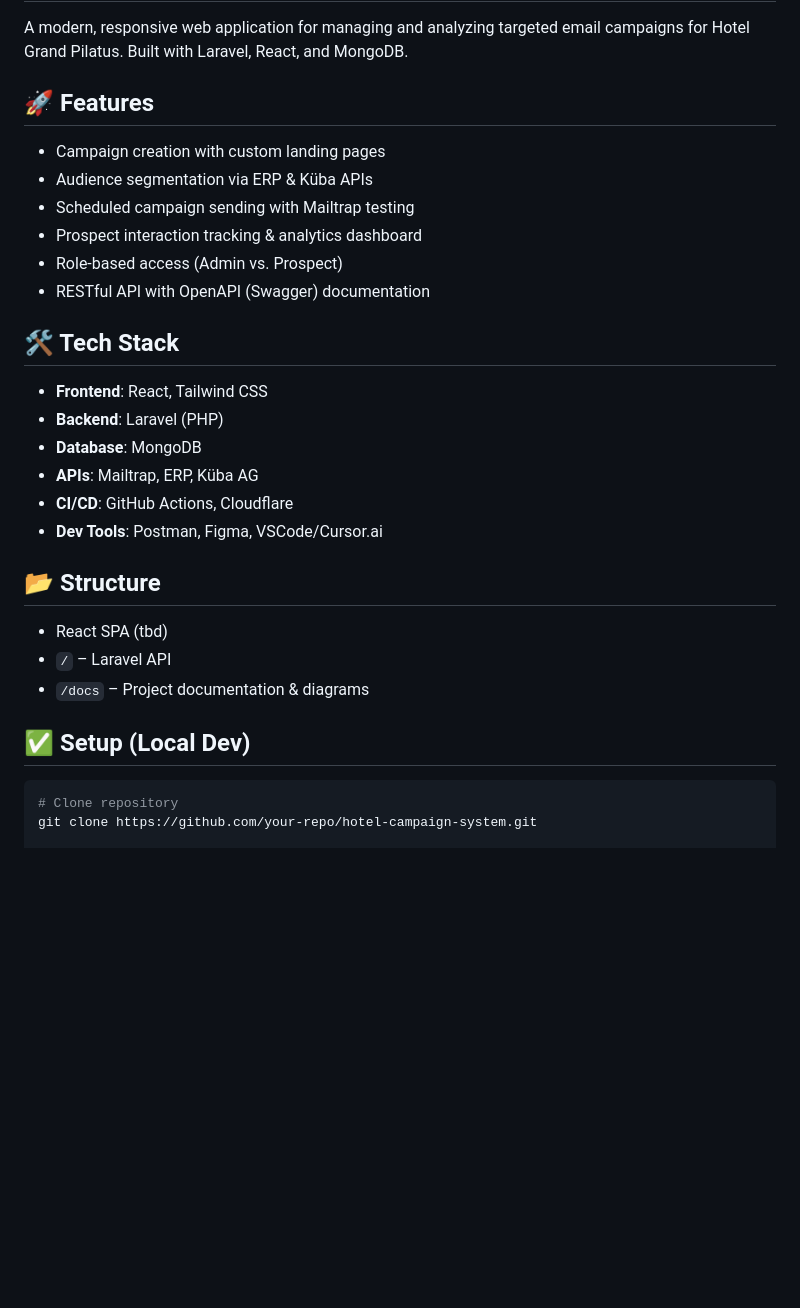
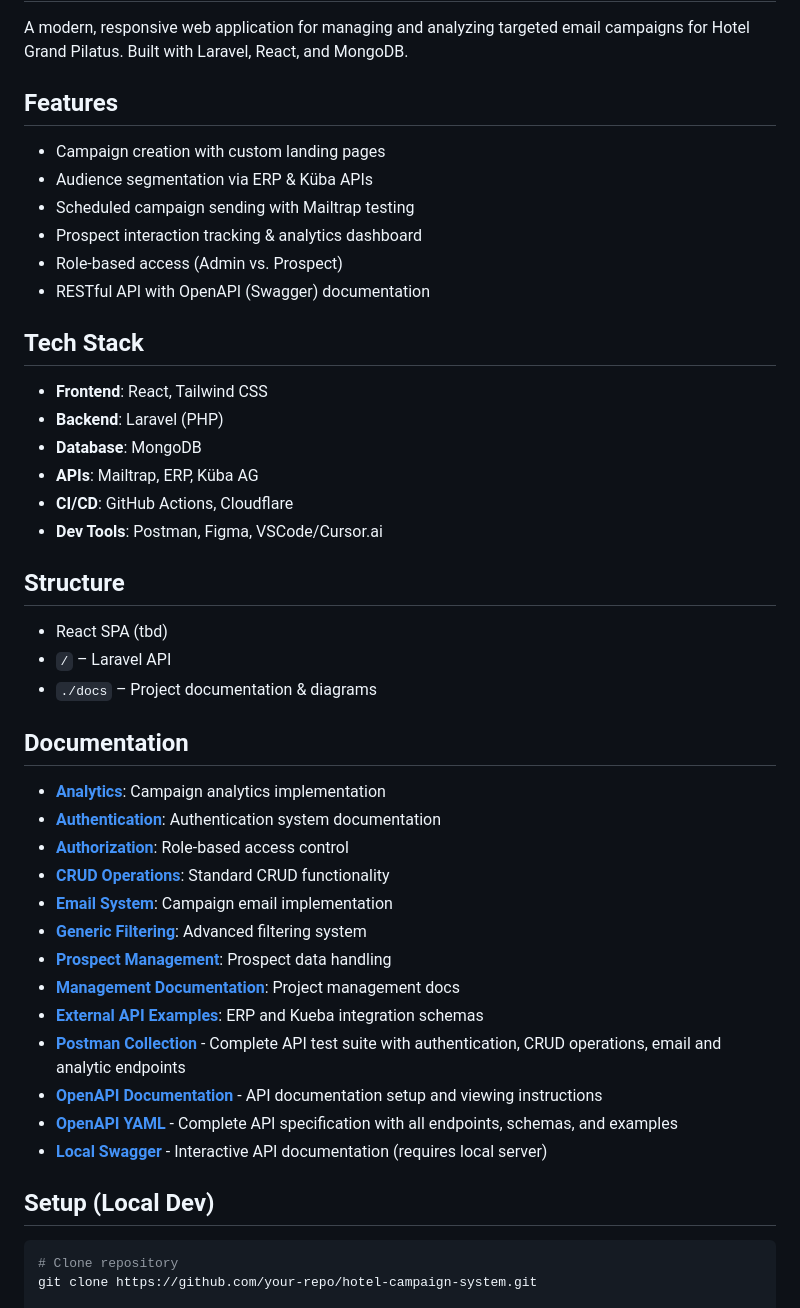
Before and after one commit to chrisoco/APDE_BE, a Markdown page: README.md, the part around one of its changes. Drawn GitHub-style; blank space fills up the shorter version.

````diff
--- a/README.md
+++ b/README.md
@@ -2,7 +2,7 @@
 
 A modern, responsive web application for managing and analyzing targeted email campaigns for Hotel Grand Pilatus. Built with Laravel, React, and MongoDB.
 
-## 🚀 Features
+## Features
 
 - Campaign creation with custom landing pages
 - Audience segmentation via ERP & Küba APIs
@@ -11,7 +11,7 @@ A modern, responsive web application for managing and analyzing targeted email c
 - Role-based access (Admin vs. Prospect)
 - RESTful API with OpenAPI (Swagger) documentation
 
-## 🛠️ Tech Stack
+## Tech Stack
 
 - **Frontend**: React, Tailwind CSS
 - **Backend**: Laravel (PHP)
@@ -20,13 +20,28 @@ A modern, responsive web application for managing and analyzing targeted email c
 - **CI/CD**: GitHub Actions, Cloudflare
 - **Dev Tools**: Postman, Figma, VSCode/Cursor.ai
 
-## 📂 Structure
+## Structure
 
 - React SPA (tbd)
 - `/` – Laravel API
-- `/docs` – Project documentation & diagrams
+- `./docs` – Project documentation & diagrams
 
-## ✅ Setup (Local Dev)
+## Documentation
+- **[Analytics](./docs/src/Analytics.md)**: Campaign analytics implementation
+- **[Authentication](./docs/src/Auth.md)**: Authentication system documentation
+- **[Authorization](./docs/src/Authorization.md)**: Role-based access control
+- **[CRUD Operations](./docs/src/CRUD.md)**: Standard CRUD functionality
+- **[Email System](./docs/src/Mailing.md)**: Campaign email implementation
+- **[Generic Filtering](./docs/src/GenericFilter.md)**: Advanced filtering system
+- **[Prospect Management](./docs/src/Prospects.md)**: Prospect data handling
+- **[Management Documentation](./docs/management/)**: Project management docs
+- **[External API Examples](./docs/externalApiExampleSchemas/)**: ERP and Kueba integration schemas
+- **[Postman Collection](./docs/APDE.postman_collection.json)** - Complete API test suite with authentication, CRUD operations, email and analytic endpoints
+- **[OpenAPI Documentation](./docs/openapi/README.md)** - API documentation setup and viewing instructions
+- **[OpenAPI YAML](./docs/openapi/openapi.yaml)** - Complete API specification with all endpoints, schemas, and examples
+- **[Local Swagger](https://apde_be.test/api/docs/openapi/#/)** - Interactive API documentation (requires local server)
+
+## Setup (Local Dev)
 
 ```bash
 # Clone repository
````
Also changed, not shown: other parts of README.md (+1 -1 lines), docs/release/v0.0.1.md (added, +188 -0 lines).
